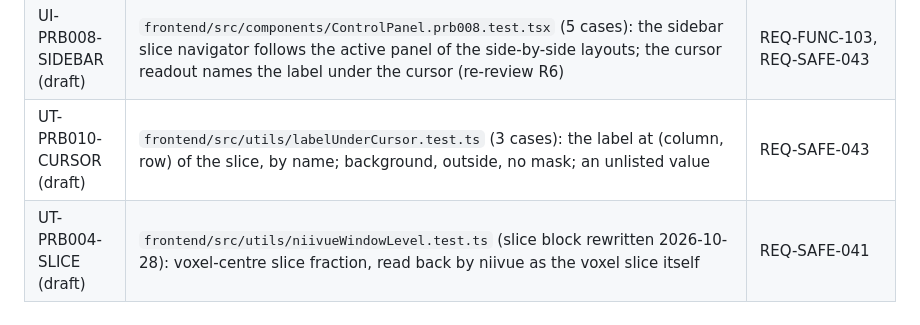
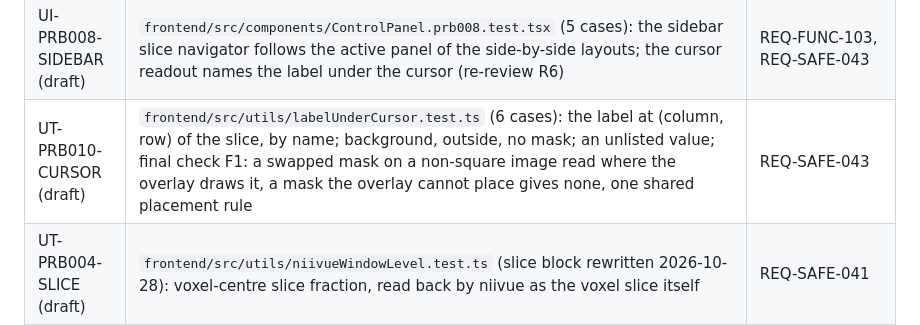
Before and after one commit to nicolasbonilla/medical-imaging-viewer, a Markdown page: docs/iec62304/05_Traceability_Matrix.md, the part around the change. GitHub-like rendering.

Commit message:
records(prb010-final-check): F1 in PRB-010, RMF RC-076 and TM (DRAFT, PENDING owner approval)
Co-Authored-By: Claude Opus 5.5 (1M context) <noreply@anthropic.com>

```diff
--- a/docs/iec62304/05_Traceability_Matrix.md
+++ b/docs/iec62304/05_Traceability_Matrix.md
@@ -277,7 +277,7 @@ by `backend/tests/unit/test_risk_control_manifest.py`.
 | UT-PRB007-MASKS (draft) | `frontend/src/utils/instanceClassification.prb007.review.test.ts` (1 case): segmentation derivatives left out of the grid images | REQ-FUNC-102 |
 | UT-PRB008-GRID (draft) | `frontend/src/utils/sliceOnOpen.review.test.ts` (5 cases): the slice kept only on the same reported grid | REQ-FUNC-103 |
 | UI-PRB008-SIDEBAR (draft) | `frontend/src/components/ControlPanel.prb008.test.tsx` (5 cases): the sidebar slice navigator follows the active panel of the side-by-side layouts; the cursor readout names the label under the cursor (re-review R6) | REQ-FUNC-103, REQ-SAFE-043 |
-| UT-PRB010-CURSOR (draft) | `frontend/src/utils/labelUnderCursor.test.ts` (3 cases): the label at (column, row) of the slice, by name; background, outside, no mask; an unlisted value | REQ-SAFE-043 |
+| UT-PRB010-CURSOR (draft) | `frontend/src/utils/labelUnderCursor.test.ts` (6 cases): the label at (column, row) of the slice, by name; background, outside, no mask; an unlisted value; final check F1: a swapped mask on a non-square image read where the overlay draws it, a mask the overlay cannot place gives none, one shared placement rule | REQ-SAFE-043 |
 | UT-PRB004-SLICE (draft) | `frontend/src/utils/niivueWindowLevel.test.ts` (slice block rewritten 2026-10-28): voxel-centre slice fraction, read back by niivue as the voxel slice itself | REQ-SAFE-041 |
 | UI-PRB005 (draft) | `frontend/src/components/ImageViewer3D.prb005.test.tsx` (6 cases, added 2026-10-28, written first): 3D volume and multiplanar on `localhost` and an intranet name (niivue's own `getFileExt`); every mask overlay's display range | REQ-FUNC-101, REQ-SAFE-042 |
 | UT-PRB006 (draft) | `backend/tests/unit/test_prb006_mask_display_range.py` (7 cases, added 2026-10-28, written first): stored mask header range 0 … highest label for MRI windows −15.5/189.2, 100/900, 0/255, a multi-label and an empty mask, the fallback header; spatial header and RC-031 marker unchanged | REQ-SAFE-042 |
```
Also changed, not shown: docs/iec62304/03_Risk_Management_File.md (+1 -1 lines), 1 other file.
